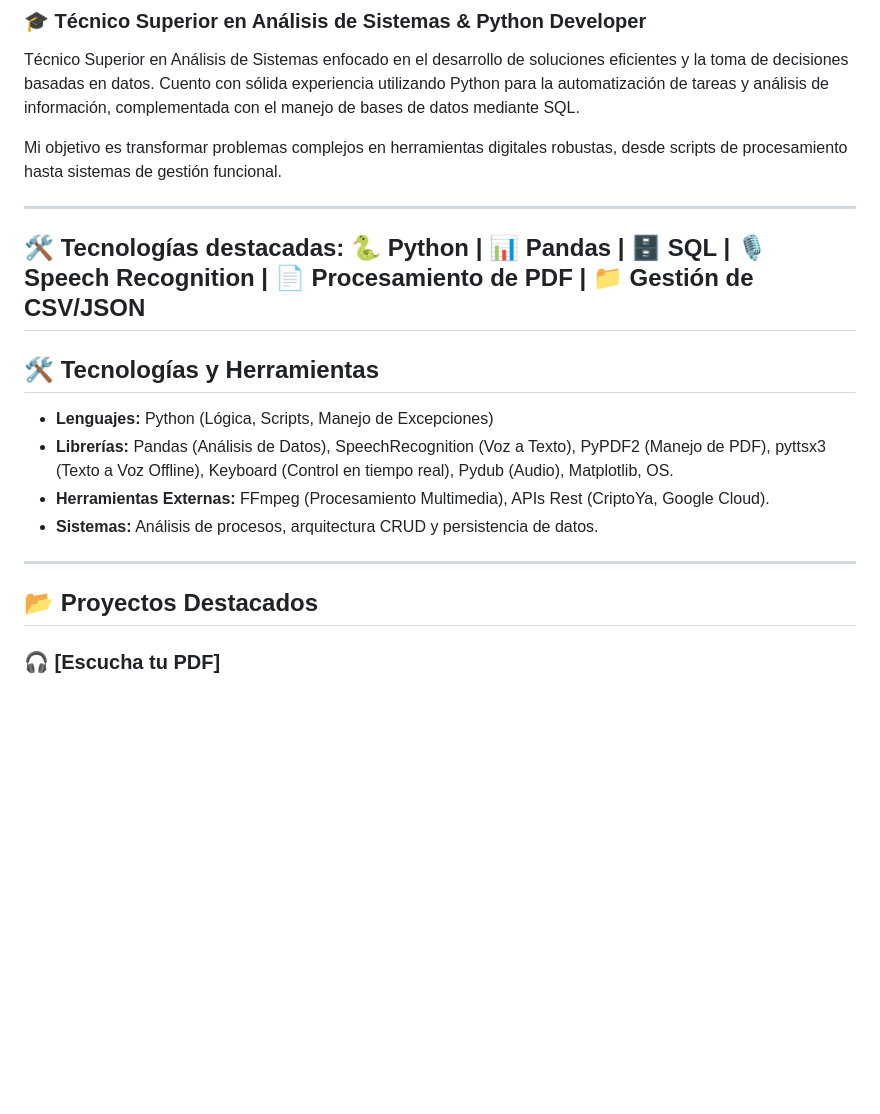
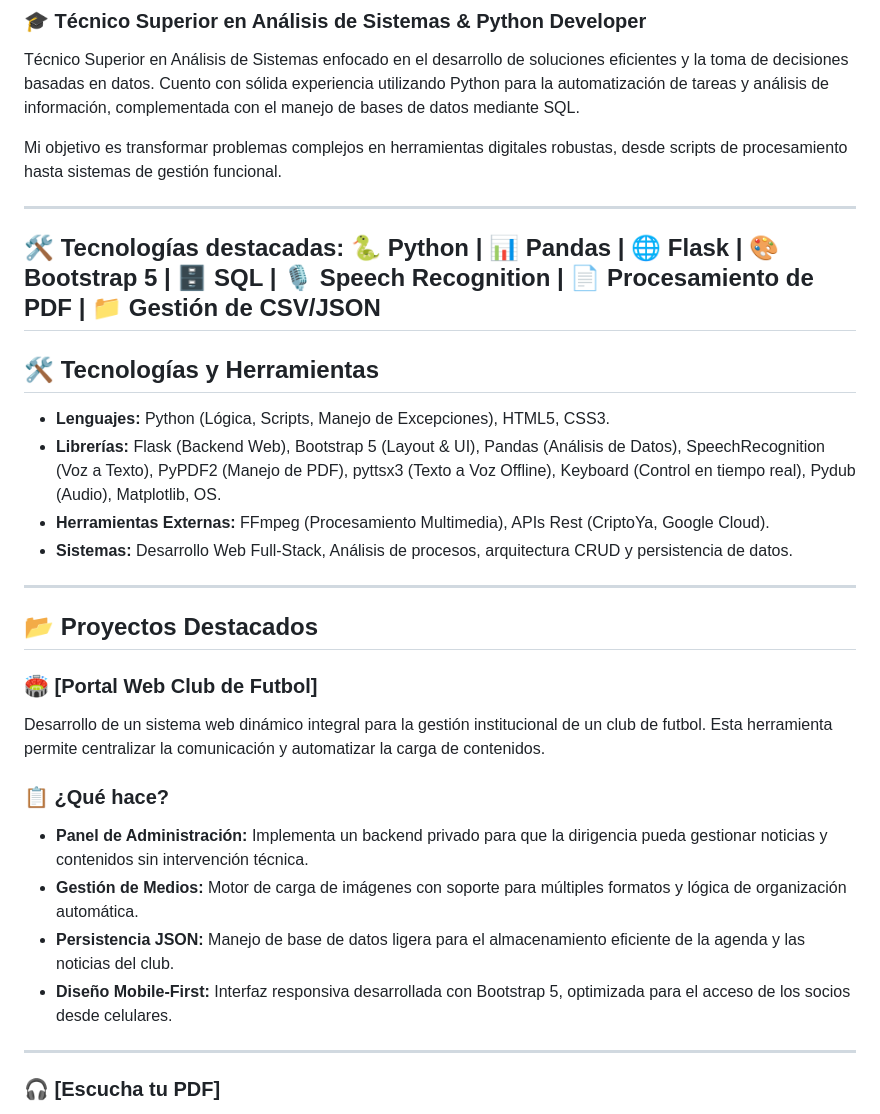
Before and after one commit to Gust4vo2310/mi-portfolio, a Markdown page: README.md, the part around the change. GitHub-like rendering; blank space fills up the shorter version.

Commit message:
README_
Added new technologies and project descriptions to README.

```diff
--- a/README.md
+++ b/README.md
@@ -7,18 +7,29 @@ Mi objetivo es transformar problemas complejos en herramientas digitales robusta
 
 ---
 🛠️ Tecnologías destacadas:
-🐍 Python | 📊 Pandas | 🗄️ SQL | 🎙️ Speech Recognition | 📄 Procesamiento de PDF | 📁 Gestión de CSV/JSON
+🐍 Python | 📊 Pandas | 🌐 Flask | 🎨 Bootstrap 5 | 🗄️ SQL | 🎙️ Speech Recognition | 📄 Procesamiento de PDF | 📁 Gestión de CSV/JSON
 ---
 
 ## 🛠️ Tecnologías y Herramientas
-* **Lenguajes:** Python (Lógica, Scripts, Manejo de Excepciones)
-* **Librerías:** Pandas (Análisis de Datos), SpeechRecognition (Voz a Texto), PyPDF2 (Manejo de PDF), pyttsx3 (Texto a Voz Offline), Keyboard (Control en tiempo real), Pydub (Audio), Matplotlib, OS.
+* **Lenguajes:** Python (Lógica, Scripts, Manejo de Excepciones), HTML5, CSS3.
+* **Librerías:** Flask (Backend Web), Bootstrap 5 (Layout & UI), Pandas (Análisis de Datos), SpeechRecognition (Voz a Texto), PyPDF2 (Manejo de PDF), pyttsx3 (Texto a Voz Offline), Keyboard (Control en tiempo real), Pydub (Audio), Matplotlib, OS.
 * **Herramientas Externas:** FFmpeg (Procesamiento Multimedia), APIs Rest (CriptoYa, Google Cloud).
-* **Sistemas:** Análisis de procesos, arquitectura CRUD y persistencia de datos.
+* **Sistemas:** Desarrollo Web Full-Stack, Análisis de procesos, arquitectura CRUD y persistencia de datos.
 
 ---
 
 ## 📂 Proyectos Destacados
+
+### 🏟️ [Portal Web Club de Futbol]
+Desarrollo de un sistema web dinámico integral para la gestión institucional de un club de futbol. Esta herramienta permite centralizar la comunicación y automatizar la carga de contenidos.
+
+### 📋 ¿Qué hace?
+* **Panel de Administración:** Implementa un backend privado para que la dirigencia pueda gestionar noticias y contenidos sin intervención técnica.
+* **Gestión de Medios:** Motor de carga de imágenes con soporte para múltiples formatos y lógica de organización automática.
+* **Persistencia JSON:** Manejo de base de datos ligera para el almacenamiento eficiente de la agenda y las noticias del club.
+* **Diseño Mobile-First:** Interfaz responsiva desarrollada con Bootstrap 5, optimizada para el acceso de los socios desde celulares.
+
+---
 
 ### 🎧 [Escucha tu PDF]
 Herramienta avanzada para la conversión de documentos PDF a voz en tiempo real. A diferencia de los lectores estáticos, este sistema permite una interacción dinámica total con el usuario durante la lectura.
```
